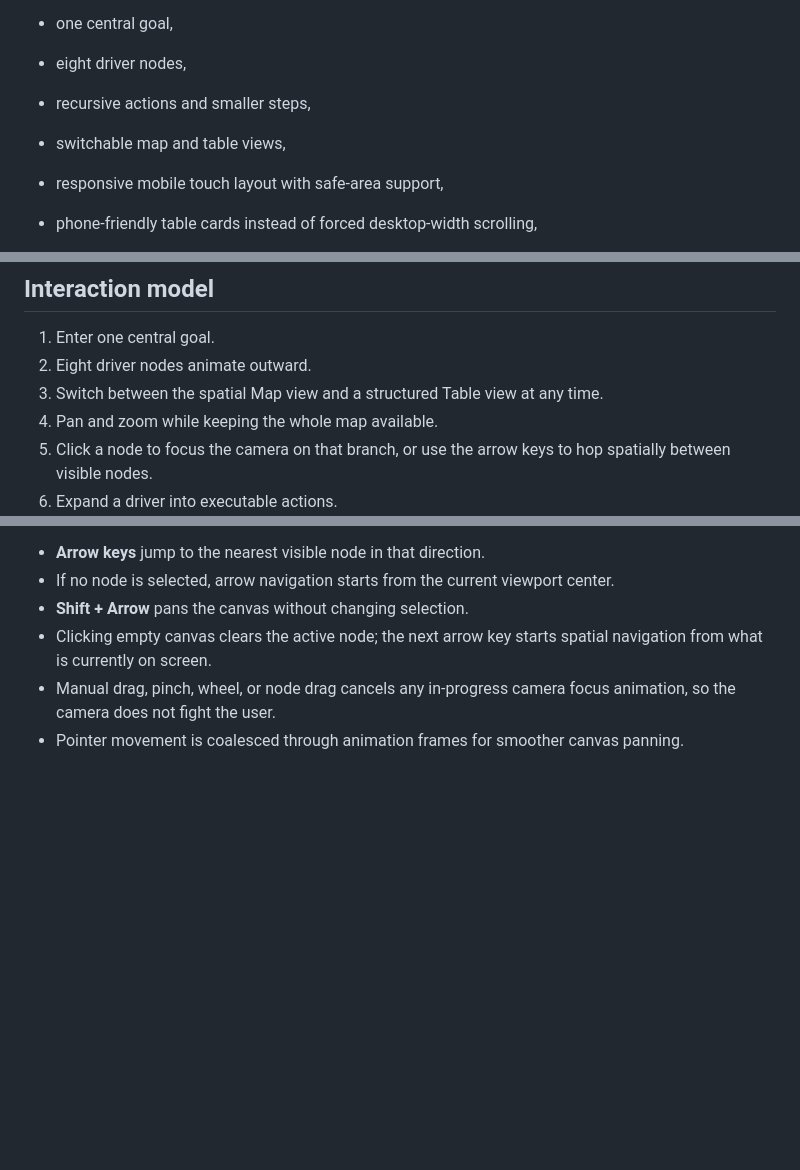
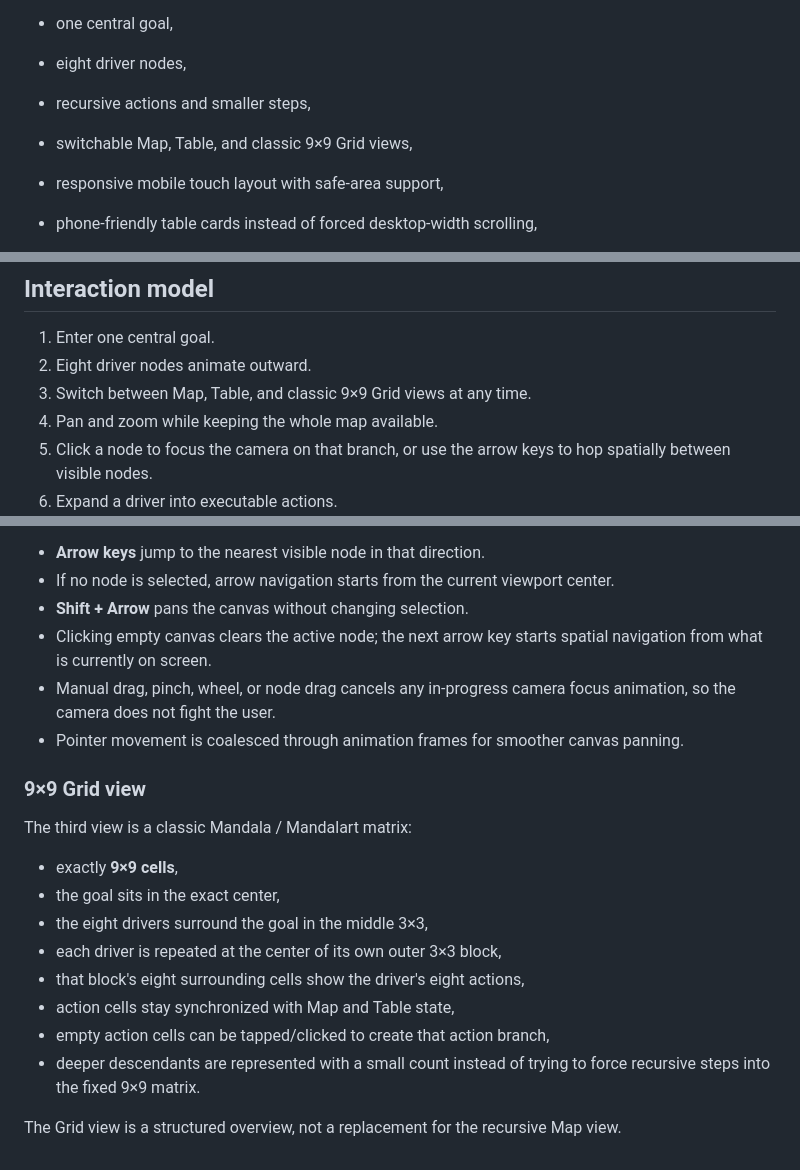
Before and after one commit to ylnyorulmaz/mandala-chart, a Markdown page: README.md, 3 parts joined by grey strips. GitHub-like rendering; blank space fills up the shorter version.

Commit message:
docs: document the classic 9x9 Grid view

```diff
--- a/README.md
+++ b/README.md
@@ -19,7 +19,7 @@ It supports:
 - one central goal,
 - eight driver nodes,
 - recursive actions and smaller steps,
-- switchable map and table views,
+- switchable Map, Table, and classic 9×9 Grid views,
 - responsive mobile touch layout with safe-area support,
 - phone-friendly table cards instead of forced desktop-width scrolling,
 - simple decisions: Do / Later / Hand off / Drop,
@@ -53,7 +53,7 @@ It supports:
 
 1. Enter one central goal.
 2. Eight driver nodes animate outward.
-3. Switch between the spatial Map view and a structured Table view at any time.
+3. Switch between Map, Table, and classic 9×9 Grid views at any time.
 4. Pan and zoom while keeping the whole map available.
 5. Click a node to focus the camera on that branch, or use the arrow keys to hop spatially between visible nodes.
 6. Expand a driver into executable actions.
@@ -264,3 +264,19 @@ Keyboard and pointer navigation are designed to cooperate:
 - Clicking empty canvas clears the active node; the next arrow key starts spatial navigation from what is currently on screen.
 - Manual drag, pinch, wheel, or node drag cancels any in-progress camera focus animation, so the camera does not fight the user.
 - Pointer movement is coalesced through animation frames for smoother canvas panning.
+
+
+### 9×9 Grid view
+
+The third view is a classic Mandala / Mandalart matrix:
+
+- exactly **9×9 cells**,
+- the goal sits in the exact center,
+- the eight drivers surround the goal in the middle 3×3,
+- each driver is repeated at the center of its own outer 3×3 block,
+- that block's eight surrounding cells show the driver's eight actions,
+- action cells stay synchronized with Map and Table state,
+- empty action cells can be tapped/clicked to create that action branch,
+- deeper descendants are represented with a small count instead of trying to force recursive steps into the fixed 9×9 matrix.
+
+The Grid view is a structured overview, not a replacement for the recursive Map view.
```
